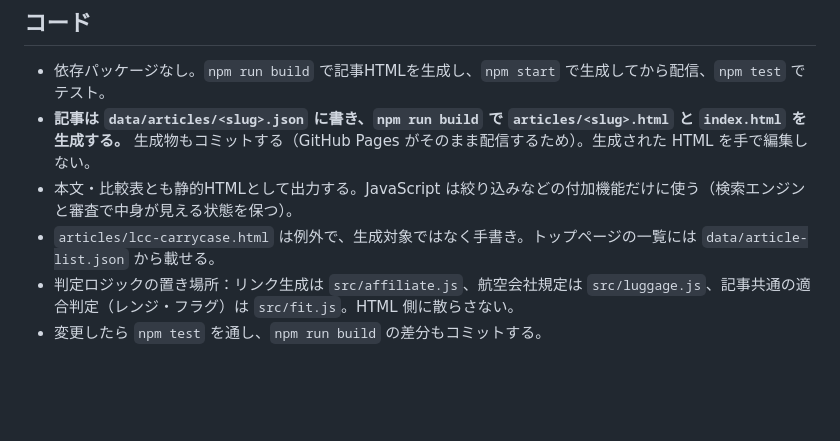
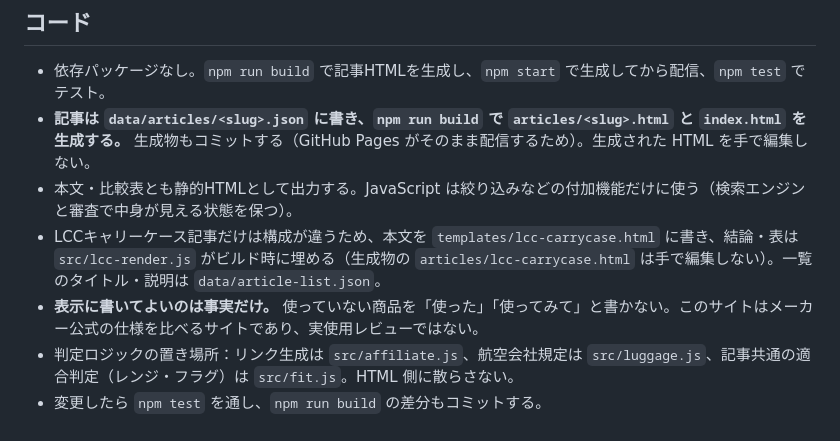
Before and after one commit to suuchigakari/suuchigakari.github.io, a Markdown page: CLAUDE.md, the part around the change. Drawn GitHub-style; blank space fills up the shorter version.

```diff
--- a/CLAUDE.md
+++ b/CLAUDE.md
@@ -47,6 +47,7 @@ Amazonアソシエイト向けの商品比較サイトです。ジャンル選
 - 依存パッケージなし。`npm run build` で記事HTMLを生成し、`npm start` で生成してから配信、`npm test` でテスト。
 - **記事は `data/articles/<slug>.json` に書き、`npm run build` で `articles/<slug>.html` と `index.html` を生成する。** 生成物もコミットする（GitHub Pages がそのまま配信するため）。生成された HTML を手で編集しない。
 - 本文・比較表とも静的HTMLとして出力する。JavaScript は絞り込みなどの付加機能だけに使う（検索エンジンと審査で中身が見える状態を保つ）。
-- `articles/lcc-carrycase.html` は例外で、生成対象ではなく手書き。トップページの一覧には `data/article-list.json` から載せる。
+- LCCキャリーケース記事だけは構成が違うため、本文を `templates/lcc-carrycase.html` に書き、結論・表は `src/lcc-render.js` がビルド時に埋める（生成物の `articles/lcc-carrycase.html` は手で編集しない）。一覧のタイトル・説明は `data/article-list.json`。
+- **表示に書いてよいのは事実だけ。** 使っていない商品を「使った」「使ってみて」と書かない。このサイトはメーカー公式の仕様を比べるサイトであり、実使用レビューではない。
 - 判定ロジックの置き場所：リンク生成は `src/affiliate.js`、航空会社規定は `src/luggage.js`、記事共通の適合判定（レンジ・フラグ）は `src/fit.js`。HTML 側に散らさない。
 - 変更したら `npm test` を通し、`npm run build` の差分もコミットする。
```
Also changed, not shown: README.md (+1 -1 lines).
